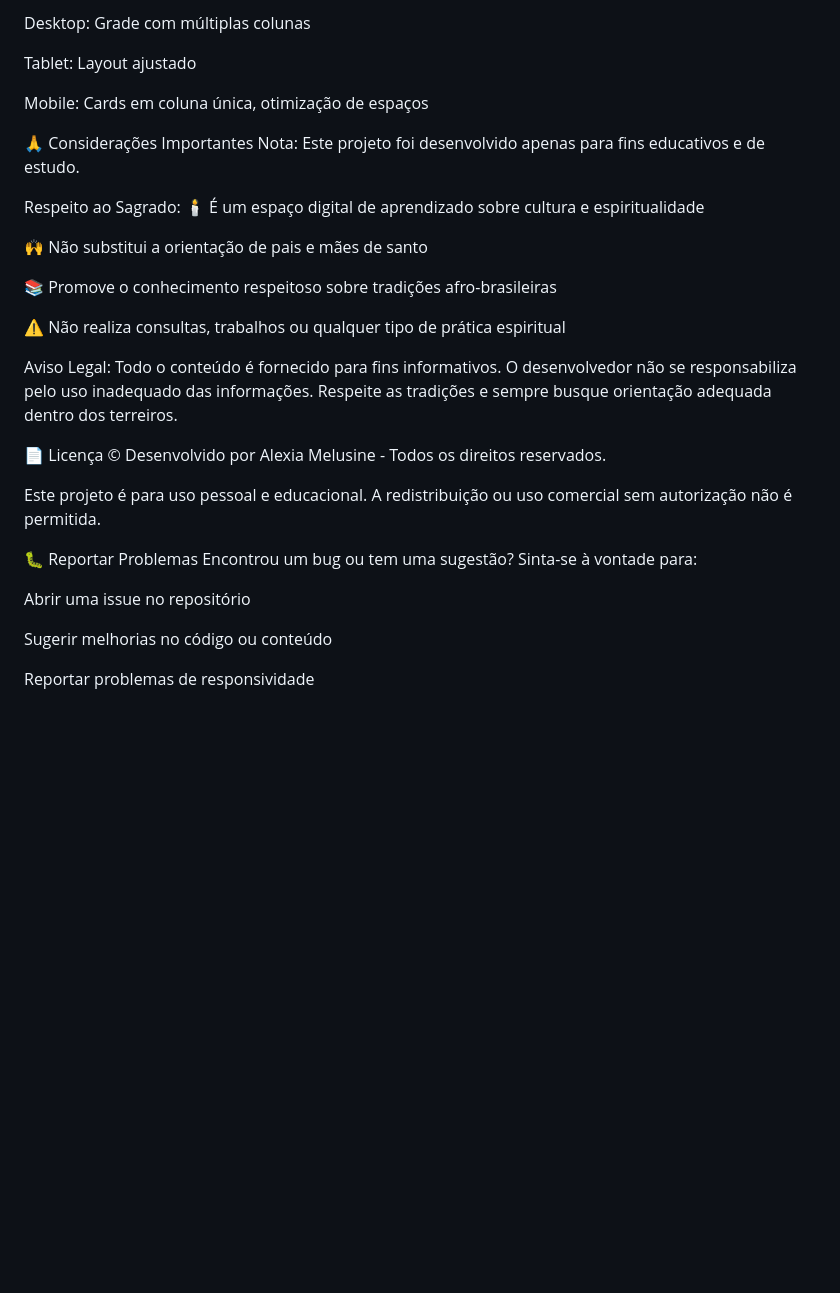
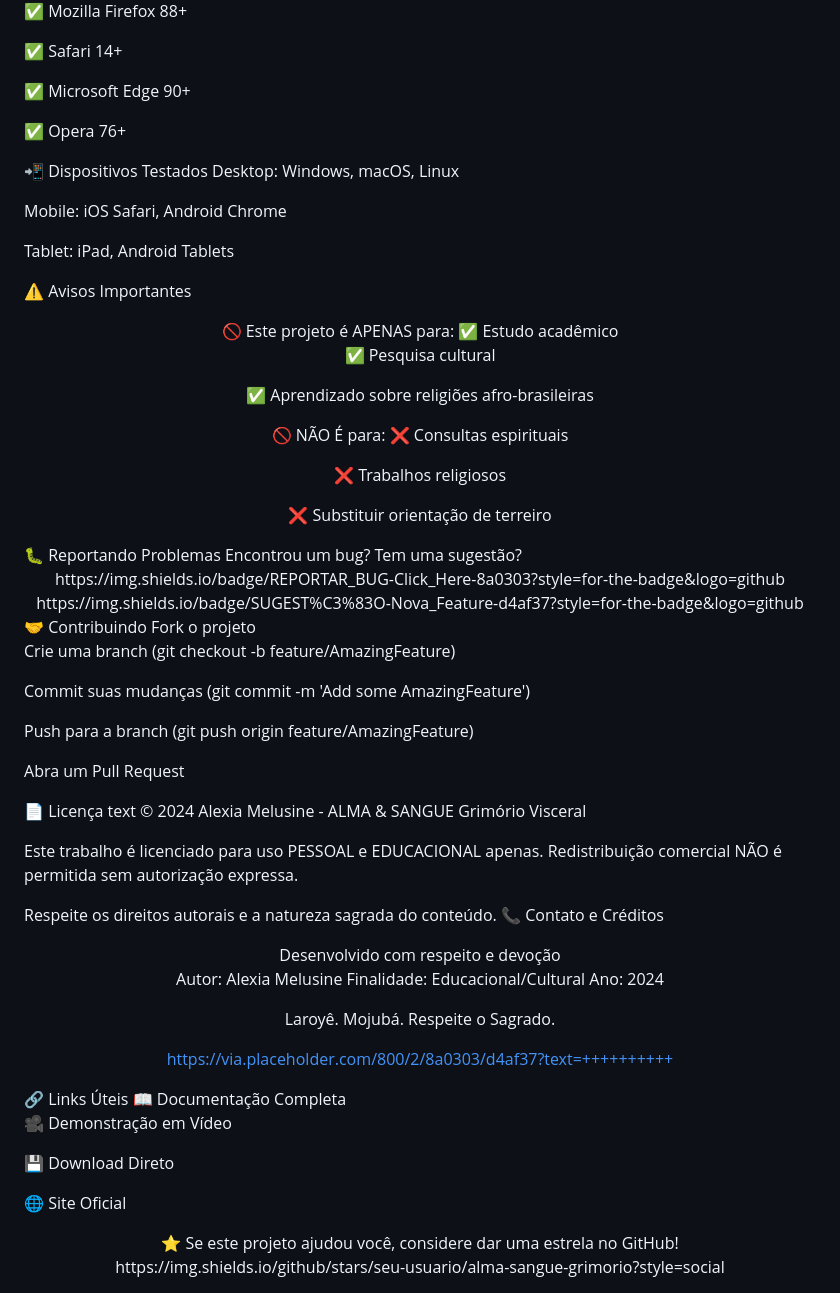
Before and after one commit to pombagiras/grimorio, a Markdown page: README.md, the part around one of its changes. Drawn GitHub-style; blank space fills up the shorter version.

```diff
--- a/README.md
+++ b/README.md
@@ -130,35 +126,86 @@ O projeto se adapta a diferentes tamanhos de tela:
 
-Desktop: Grade com múltiplas colunas
+✅ Mozilla Firefox 88+
 
-Tablet: Layout ajustado
+✅ Safari 14+
 
-Mobile: Cards em coluna única, otimização de espaços
+✅ Microsoft Edge 90+
 
-🙏 Considerações Importantes
-Nota: Este projeto foi desenvolvido apenas para fins educativos e de estudo.
+✅ Opera 76+
 
-Respeito ao Sagrado:
-🕯️ É um espaço digital de aprendizado sobre cultura e espiritualidade
+📲 Dispositivos Testados
+Desktop: Windows, macOS, Linux
 
-🙌 Não substitui a orientação de pais e mães de santo
+Mobile: iOS Safari, Android Chrome
 
-📚 Promove o conhecimento respeitoso sobre tradições afro-brasileiras
+Tablet: iPad, Android Tablets
 
-⚠️ Não realiza consultas, trabalhos ou qualquer tipo de prática espiritual
+⚠️ Avisos Importantes
+<div align="center" style="background:#1a0505;padding:15px;border-left:4px solid #8a0303;margin:20px 0;">
+🚫 Este projeto é APENAS para:
+✅ Estudo acadêmico
 
-Aviso Legal:
-Todo o conteúdo é fornecido para fins informativos. O desenvolvedor não se responsabiliza pelo uso inadequado das informações. Respeite as tradições e sempre busque orientação adequada dentro dos terreiros.
+✅ Pesquisa cultural
+
+✅ Aprendizado sobre religiões afro-brasileiras
+
+🚫 NÃO É para:
+❌ Consultas espirituais
+
+❌ Trabalhos religiosos
+
+❌ Substituir orientação de terreiro
+
+</div>
+🐛 Reportando Problemas
+Encontrou um bug? Tem uma sugestão?
+
+<div align="center">
+https://img.shields.io/badge/REPORTAR_BUG-Click_Here-8a0303?style=for-the-badge&logo=github
+https://img.shields.io/badge/SUGEST%C3%83O-Nova_Feature-d4af37?style=for-the-badge&logo=github
+
+</div>
+🤝 Contribuindo
+Fork o projeto
+
+Crie uma branch (git checkout -b feature/AmazingFeature)
+
+Commit suas mudanças (git commit -m 'Add some AmazingFeature')
+
+Push para a branch (git push origin feature/AmazingFeature)
+
+Abra um Pull Request
 
 📄 Licença
-© Desenvolvido por Alexia Melusine - Todos os direitos reservados.
+text
+© 2024 Alexia Melusine - ALMA & SANGUE Grimório Visceral
 
-Este projeto é para uso pessoal e educacional. A redistribuição ou uso comercial sem autorização não é permitida.
+Este trabalho é licenciado para uso PESSOAL e EDUCACIONAL apenas.
+Redistribuição comercial NÃO é permitida sem autorização expressa.
 
-🐛 Reportar Problemas
-Encontrou um bug ou tem uma sugestão? Sinta-se à vontade para:
+Respeite os direitos autorais e a natureza sagrada do conteúdo.
+📞 Contato e Créditos
+<div align="center">
+Desenvolvido com respeito e devoção
 
-Abrir uma issue no repositório
+Autor: Alexia Melusine
+Finalidade: Educacional/Cultural
+Ano: 2024
 
-Sugerir melhorias no código ou conteúdo
+Laroyê. Mojubá. Respeite o Sagrado.
 
-Reportar problemas de responsividade
+https://via.placeholder.com/800/2/8a0303/d4af37?text=++++++++++
+
+</div>
+🔗 Links Úteis
+📖 Documentação Completa
+
+🎥 Demonstração em Vídeo
+
+💾 Download Direto
+
+🌐 Site Oficial
+
+<div align="center">
+⭐ Se este projeto ajudou você, considere dar uma estrela no GitHub!
+https://img.shields.io/github/stars/seu-usuario/alma-sangue-grimorio?style=social
+
```
Also changed, not shown: other parts of README.md (+100 -103 lines).
